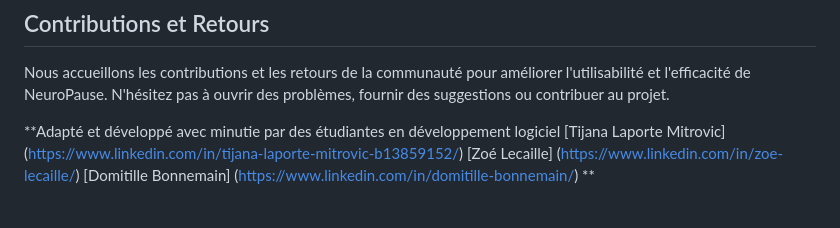
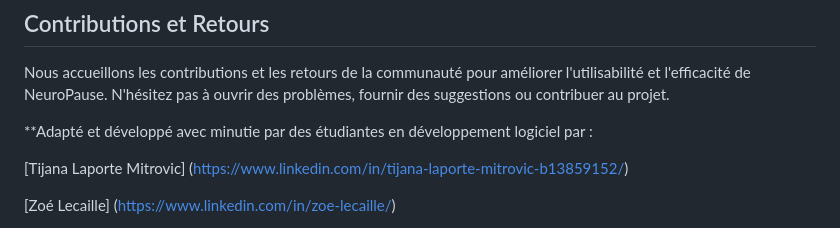
Before and after one commit to domitille-bonnemain/NeuroPause-Chrome-extension-, a Markdown page: README.md, the part around the change. Rendered like a GitHub page.

```diff
--- a/README.md
+++ b/README.md
@@ -39,7 +39,10 @@ L'extension minimise la quantité de texte et de variations de couleur, prenant
 
 Nous accueillons les contributions et les retours de la communauté pour améliorer l'utilisabilité et l'efficacité de NeuroPause. N'hésitez pas à ouvrir des problèmes, fournir des suggestions ou contribuer au projet.
 
-**Adapté et développé avec minutie par des étudiantes en développement logiciel
+**Adapté et développé avec minutie par des étudiantes en développement logiciel par :
+
 [Tijana Laporte Mitrovic] (https://www.linkedin.com/in/tijana-laporte-mitrovic-b13859152/)
+
 [Zoé Lecaille] (https://www.linkedin.com/in/zoe-lecaille/)
+
 [Domitille Bonnemain] (https://www.linkedin.com/in/domitille-bonnemain/) **
```
